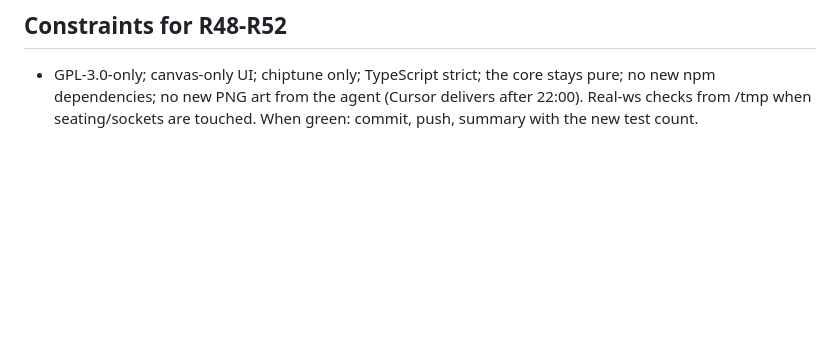
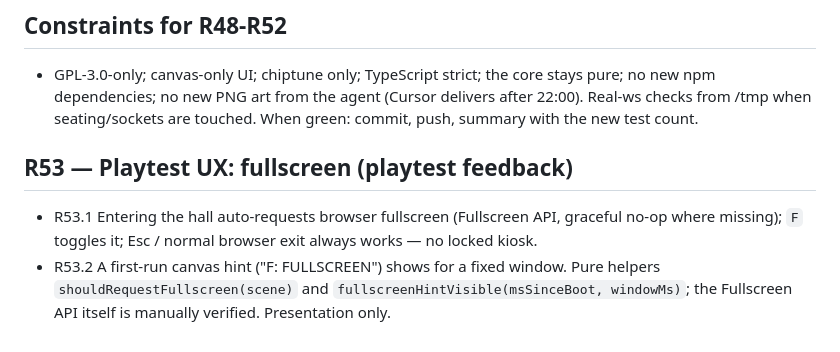
Before and after one commit to jensabrahamsson/tokyo-arcade-1982, a Markdown page: REQUIREMENTS.md, the part around the change. GitHub-like rendering; blank space fills up the shorter version.

Commit message:
R53: fullscreen playtest-ux requirement

```diff
--- a/REQUIREMENTS.md
+++ b/REQUIREMENTS.md
@@ -564,3 +564,13 @@ defines done. Each item is verified by a test, a live check, or both.
   agent (Cursor delivers after 22:00). Real-ws checks from /tmp when
   seating/sockets are touched. When green: commit, push, summary
   with the new test count.
+
+## R53 — Playtest UX: fullscreen (playtest feedback)
+
+- R53.1 Entering the hall auto-requests browser fullscreen (Fullscreen
+  API, graceful no-op where missing); `F` toggles it; Esc / normal
+  browser exit always works — no locked kiosk.
+- R53.2 A first-run canvas hint ("F: FULLSCREEN") shows for a fixed
+  window. Pure helpers `shouldRequestFullscreen(scene)` and
+  `fullscreenHintVisible(msSinceBoot, windowMs)`; the Fullscreen API
+  itself is manually verified. Presentation only.
```
